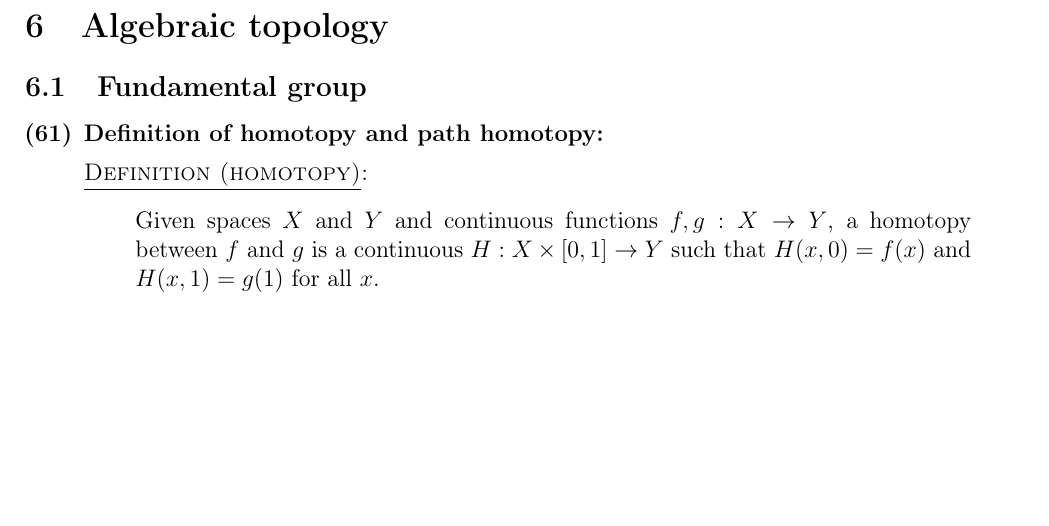
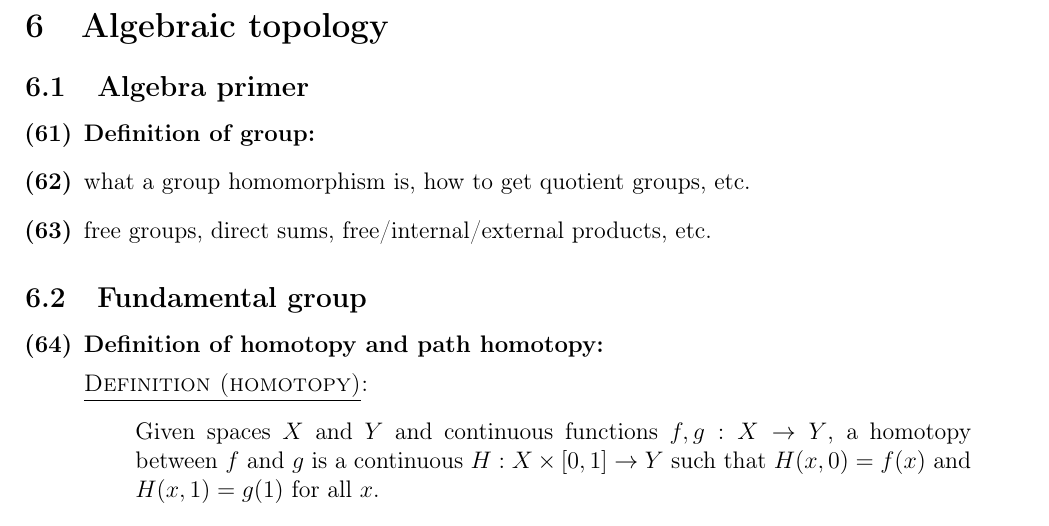
Before and after one commit to bccho/MAT-365-Topology-Notes, a LaTeX document (MAT 365 Big List 01.tex): part of page 18 of 21, cut so that both start at the same text, the shorter picture padded with empty space. Compiled offline with pdfLaTeX.

Commit message:
Made section for algebra primer

```diff
--- a/MAT 365 Big List 01.tex
+++ b/MAT 365 Big List 01.tex
@@ -727,7 +727,18 @@
 % Algebraic topology %
 % ================== %
 \section{Algebraic topology}
-    % Algebra review. What a group is, what a group homomorphism is, how to get quotient groups, etc.
+
+    \subsection{Algebra primer}
+        \begin{enumerate}[resume]
+        %
+        \item \textbf{Definition of group:}
+        %
+        \item what a group homomorphism is, how to get quotient groups, etc.
+        %
+        \item free groups, direct sums, free/internal/external products, etc.
+        %
+        \end{enumerate}
+
     \subsection{Fundamental group}
         \begin{enumerate}[resume]
         %
```
